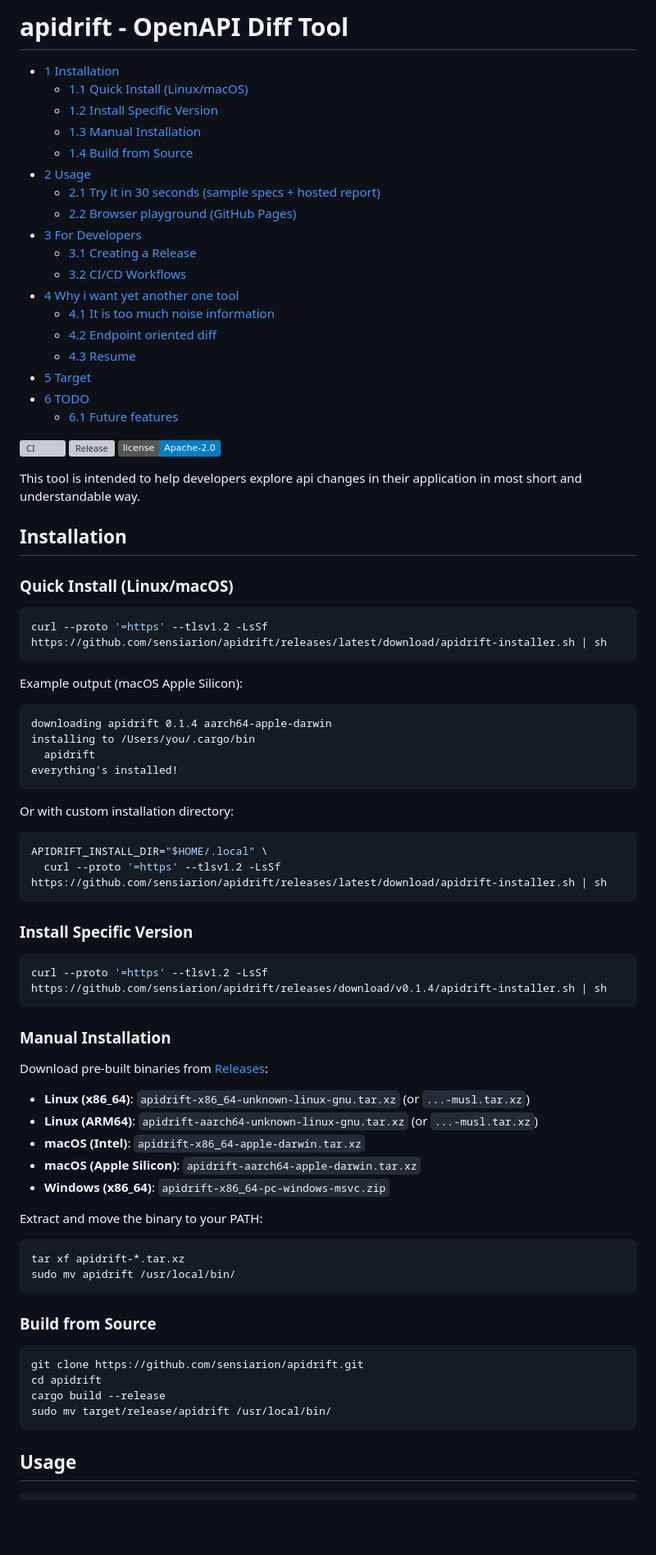
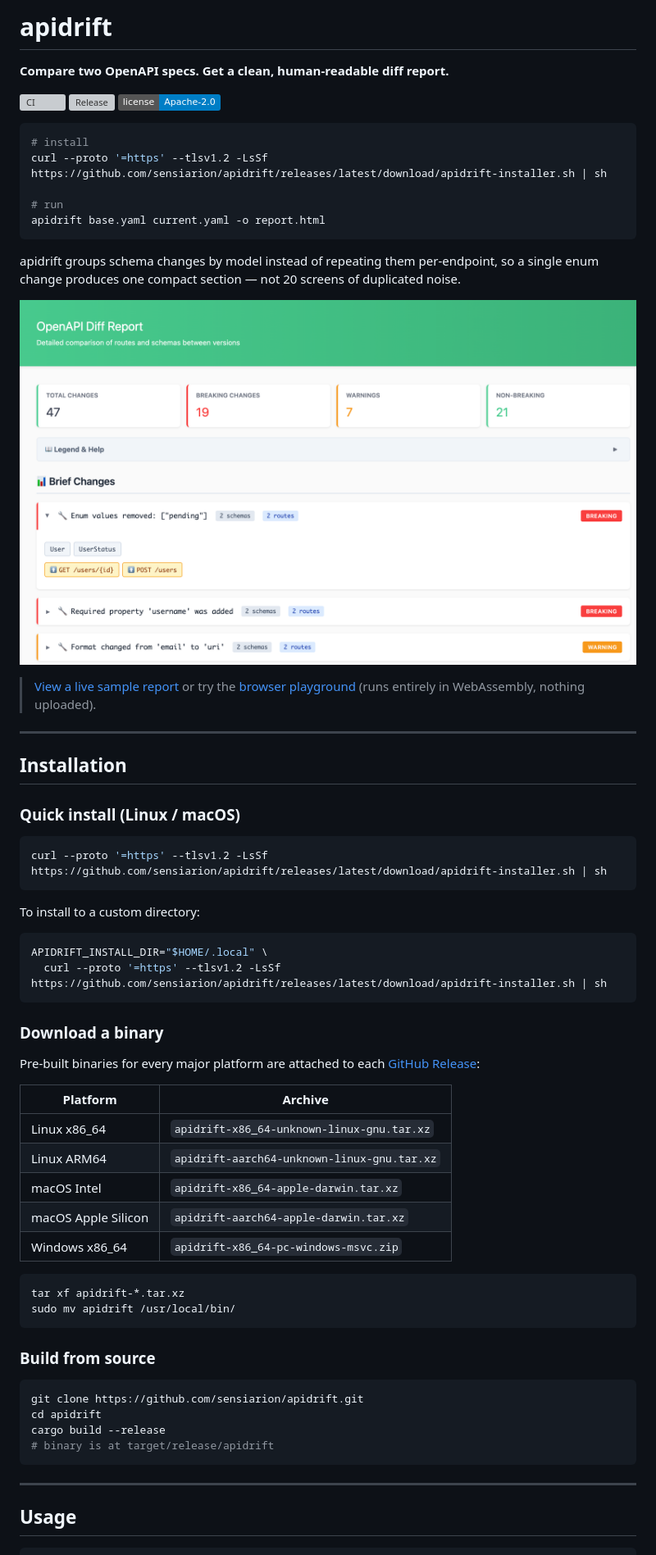
Before and after one commit to sensiarion/apidrift, a Markdown page: README.md, the part around one of its changes. Shown at 82% size. Drawn GitHub-style; badges without logos; blank space fills up the shorter version; grey boxes are pictures that could not be loaded.

````diff
--- a/README.md
+++ b/README.md
@@ -1,86 +1,69 @@
-# apidrift - OpenAPI Diff Tool
+# apidrift
 
-* [1 Installation](#installation)
-  * [1.1 Quick Install (Linux/macOS)](#quick-install-linuxmacos)
-  * [1.2 Install Specific Version](#install-specific-version)
-  * [1.3 Manual Installation](#manual-installation)
-  * [1.4 Build from Source](#build-from-source)
-* [2 Usage](#usage)
-  * [2.1 Try it in 30 seconds (sample specs + hosted report)](#try-it-in-30-seconds-sample-specs--hosted-report)
-  * [2.2 Browser playground (GitHub Pages)](#browser-playground-github-pages)
-* [3 For Developers](#for-developers)
-  * [3.1 Creating a Release](#creating-a-release)
-  * [3.2 CI/CD Workflows](#cicd-workflows)
-* [4 Why i want yet another one tool](#why-i-want-yet-another-one-tool)
-  * [4.1 It is too much noise information](#it-is-too-much-noise-information)
-  * [4.2 Endpoint oriented diff](#endpoint-oriented-diff)
-  * [4.3 Resume](#resume)
-* [5 Target](#target)
-* [6 TODO](#todo)
-  * [6.1 Future features](#future-features)
-
+**Compare two OpenAPI specs. Get a clean, human-readable diff report.**
 
 [![CI](https://github.com/sensiarion/apidrift/workflows/CI/badge.svg)](https://github.com/sensiarion/apidrift/actions)
 [![Release](https://github.com/sensiarion/apidrift/workflows/Release/badge.svg)](https://github.com/sensiarion/apidrift/releases)
 [![License](https://img.shields.io/badge/license-Apache--2.0-blue.svg)](LICENSE)
 
-This tool is intended to help developers explore api changes in their application in most short and understandable way.
+```bash
+# install
+curl --proto '=https' --tlsv1.2 -LsSf https://github.com/sensiarion/apidrift/releases/latest/download/apidrift-installer.sh | sh
+
+# run
+apidrift base.yaml current.yaml -o report.html
+```
+
+apidrift groups schema changes by model instead of repeating them per-endpoint, so a single enum change produces one compact section — not 20 screens of duplicated noise.
+
+![sample_report.png](docs/reports/sample_report_img.png)
+
+> [View a live sample report](https://html-preview.github.io/?url=https://github.com/sensiarion/apidrift/blob/main/docs/reports/sample_report.html) or try the [browser playground](https://sensiarion.github.io/apidrift/) (runs entirely in WebAssembly, nothing uploaded).
+
+---
 
 ## Installation
 
-### Quick Install (Linux/macOS)
+### Quick install (Linux / macOS)
 
 ```bash
 curl --proto '=https' --tlsv1.2 -LsSf https://github.com/sensiarion/apidrift/releases/latest/download/apidrift-installer.sh | sh
 ```
 
-Example output (macOS Apple Silicon):
-
-```text
-downloading apidrift 0.1.4 aarch64-apple-darwin
-installing to /Users/you/.cargo/bin
-  apidrift
-everything's installed!
-```
-
-Or with custom installation directory:
+To install to a custom directory:
 
 ```bash
 APIDRIFT_INSTALL_DIR="$HOME/.local" \
   curl --proto '=https' --tlsv1.2 -LsSf https://github.com/sensiarion/apidrift/releases/latest/download/apidrift-installer.sh | sh
 ```
 
-### Install Specific Version
+### Download a binary
 
-```bash
-curl --proto '=https' --tlsv1.2 -LsSf https://github.com/sensiarion/apidrift/releases/download/v0.1.4/apidrift-installer.sh | sh
-```
+Pre-built binaries for every major platform are attached to each [GitHub Release](https://github.com/sensiarion/apidrift/releases):
 
-### Manual Installation
-
-Download pre-built binaries from [Releases](https://github.com/sensiarion/apidrift/releases):
-
-- **Linux (x86_64)**: `apidrift-x86_64-unknown-linux-gnu.tar.xz` (or `...-musl.tar.xz`)
-- **Linux (ARM64)**: `apidrift-aarch64-unknown-linux-gnu.tar.xz` (or `...-musl.tar.xz`)
-- **macOS (Intel)**: `apidrift-x86_64-apple-darwin.tar.xz`
-- **macOS (Apple Silicon)**: `apidrift-aarch64-apple-darwin.tar.xz`
-- **Windows (x86_64)**: `apidrift-x86_64-pc-windows-msvc.zip`
-
-Extract and move the binary to your PATH:
+| Platform | Archive |
+|----------|---------|
+| Linux x86_64 | `apidrift-x86_64-unknown-linux-gnu.tar.xz` |
+| Linux ARM64 | `apidrift-aarch64-unknown-linux-gnu.tar.xz` |
+| macOS Intel | `apidrift-x86_64-apple-darwin.tar.xz` |
+| macOS Apple Silicon | `apidrift-aarch64-apple-darwin.tar.xz` |
+| Windows x86_64 | `apidrift-x86_64-pc-windows-msvc.zip` |
 
 ```bash
 tar xf apidrift-*.tar.xz
 sudo mv apidrift /usr/local/bin/
 ```
 
-### Build from Source
+### Build from source
 
 ```bash
 git clone https://github.com/sensiarion/apidrift.git
 cd apidrift
 cargo build --release
-sudo mv target/release/apidrift /usr/local/bin/
+# binary is at target/release/apidrift
 ```
+
+---
 
 ## Usage
 
````
Also changed, not shown: other parts of README.md (+62 -123 lines).
